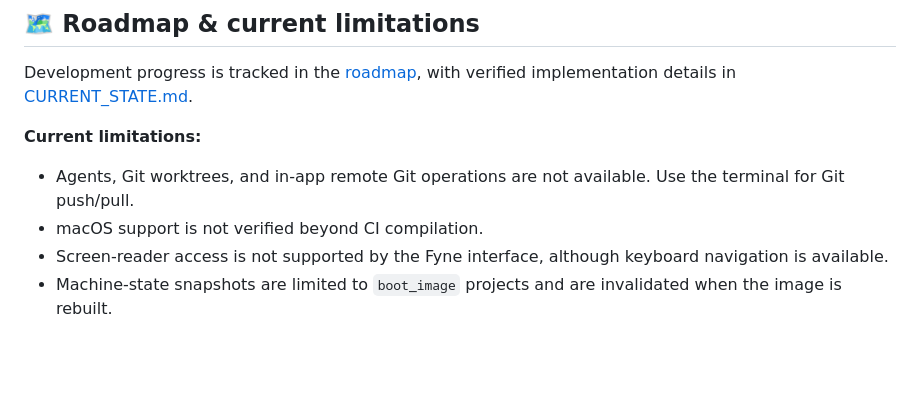
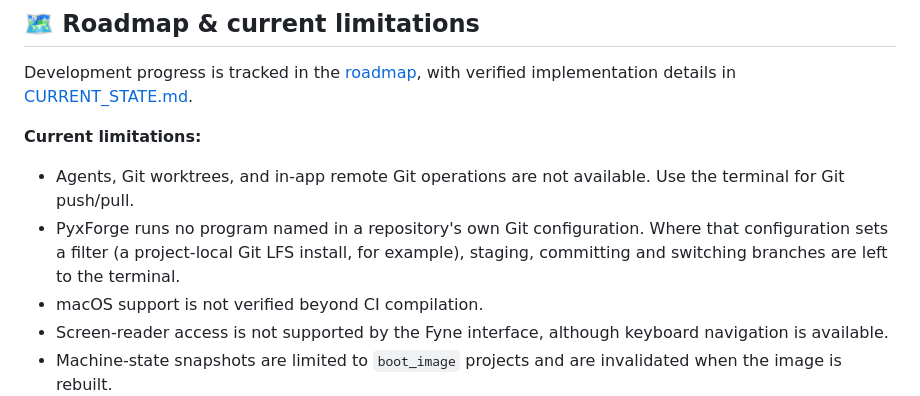
Before and after one commit to obstinix/PyxForge, a Markdown page: README.md, the part around the change. Drawn GitHub-style; blank space fills up the shorter version.

```diff
--- a/README.md
+++ b/README.md
@@ -238,6 +238,7 @@ Development progress is tracked in the [roadmap](docs/ROADMAP.md), with verified
 **Current limitations:**
 
 - Agents, Git worktrees, and in-app remote Git operations are not available. Use the terminal for Git push/pull.
+- PyxForge runs no program named in a repository's own Git configuration. Where that configuration sets a filter (a project-local Git LFS install, for example), staging, committing and switching branches are left to the terminal.
 - macOS support is not verified beyond CI compilation.
 - Screen-reader access is not supported by the Fyne interface, although keyboard navigation is available.
 - Machine-state snapshots are limited to `boot_image` projects and are invalidated when the image is rebuilt.
```
Also changed, not shown: docs/architecture/CURRENT_STATE.md (+4 -3 lines), docs/development-log.md (+17 -0 lines).
